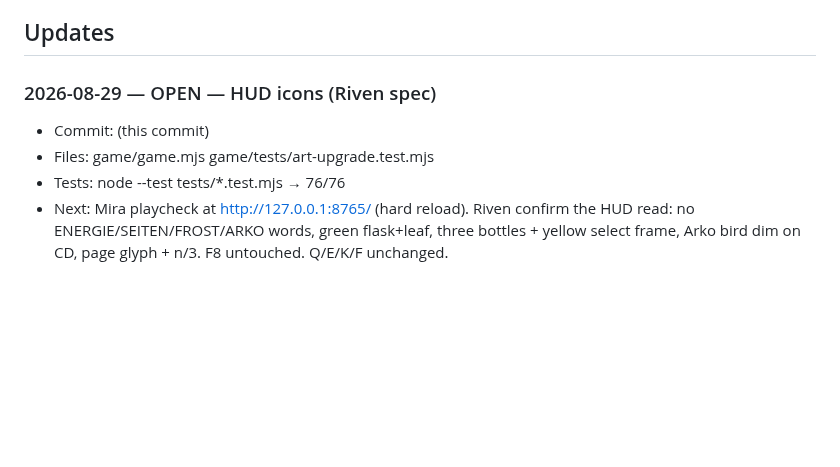
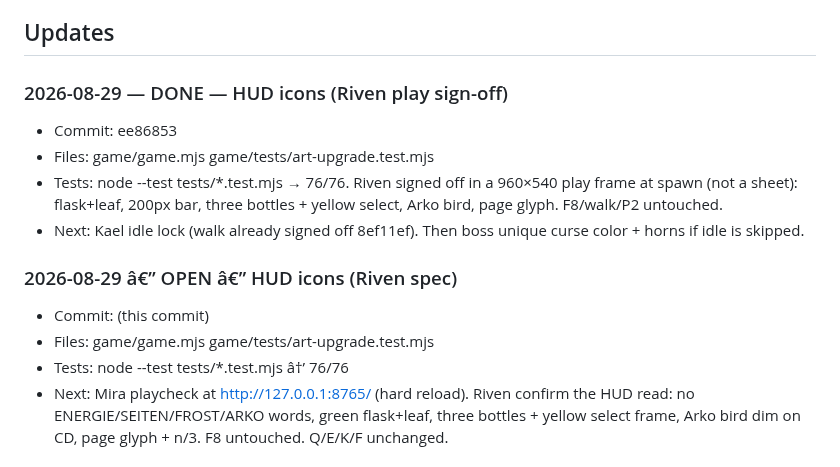
Before and after one commit to Kolay-AI/kael-game-pilot, a Markdown page: game/COORDINATION.md, the part around one of its changes. Rendered like a GitHub page; blank space fills up the shorter version.

Commit message:
HUD icons play-signed-off by Riven on ee86853. Next: Kael idle lock.

```diff
--- a/game/COORDINATION.md
+++ b/game/COORDINATION.md
@@ -35,8 +35,13 @@ Codex follows by: git fetch + git log origin/game-pilot + this Updates section.
 
 ## Updates
 
-### 2026-08-29 — OPEN — HUD icons (Riven spec)
+### 2026-08-29 — DONE — HUD icons (Riven play sign-off)
+- Commit: ee86853
+- Files: game/game.mjs game/tests/art-upgrade.test.mjs
+- Tests: node --test tests/*.test.mjs → 76/76. Riven signed off in a 960×540 play frame at spawn (not a sheet): flask+leaf, 200px bar, three bottles + yellow select, Arko bird, page glyph. F8/walk/P2 untouched.
+- Next: Kael idle lock (walk already signed off 8ef11ef). Then boss unique curse color + horns if idle is skipped.
+### 2026-08-29 â€” OPEN â€” HUD icons (Riven spec)
 - Commit: (this commit)
 - Files: game/game.mjs game/tests/art-upgrade.test.mjs
-- Tests: node --test tests/*.test.mjs → 76/76
+- Tests: node --test tests/*.test.mjs â†’ 76/76
 - Next: Mira playcheck at http://127.0.0.1:8765/ (hard reload). Riven confirm the HUD read: no ENERGIE/SEITEN/FROST/ARKO words, green flask+leaf, three bottles + yellow select frame, Arko bird dim on CD, page glyph + n/3. F8 untouched. Q/E/K/F unchanged.
```
Also changed, not shown: other parts of game/COORDINATION.md (+13 -13 lines).
